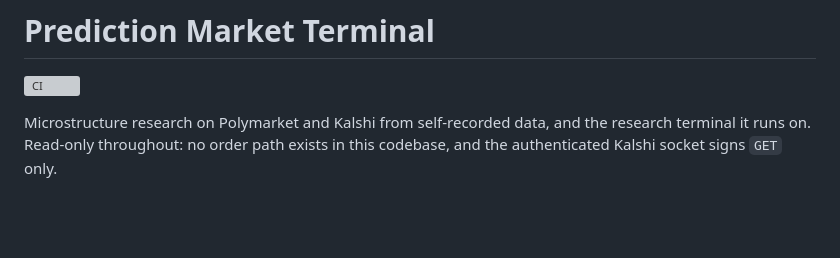
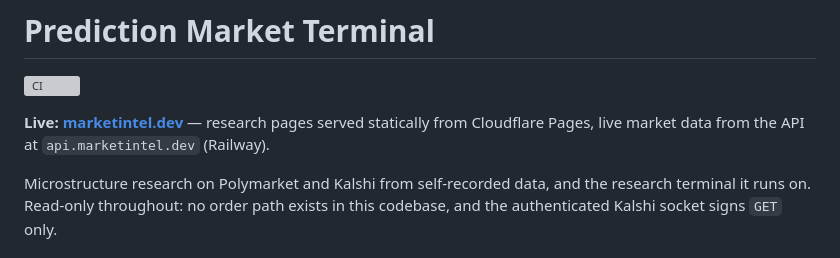
Before and after one commit to Pablozh123/prediction-market-terminal, a Markdown page: README.md, the part around the change. Drawn GitHub-style; blank space fills up the shorter version; grey boxes are pictures that could not be loaded.

Commit message:
README: link the live site
Co-Authored-By: Claude Fable 5 <noreply@anthropic.com>

```diff
--- a/README.md
+++ b/README.md
@@ -1,6 +1,8 @@
 # Prediction Market Terminal
 
 [![CI](https://github.com/Pablozh123/prediction-market-terminal/actions/workflows/ci.yml/badge.svg)](https://github.com/Pablozh123/prediction-market-terminal/actions/workflows/ci.yml)
+
+**Live: [marketintel.dev](https://marketintel.dev)** — research pages served statically from Cloudflare Pages, live market data from the API at `api.marketintel.dev` (Railway).
 
 Microstructure research on Polymarket and Kalshi from self-recorded data, and the research terminal it runs on. Read-only throughout: no order path exists in this codebase, and the authenticated Kalshi socket signs `GET` only.
 
```
